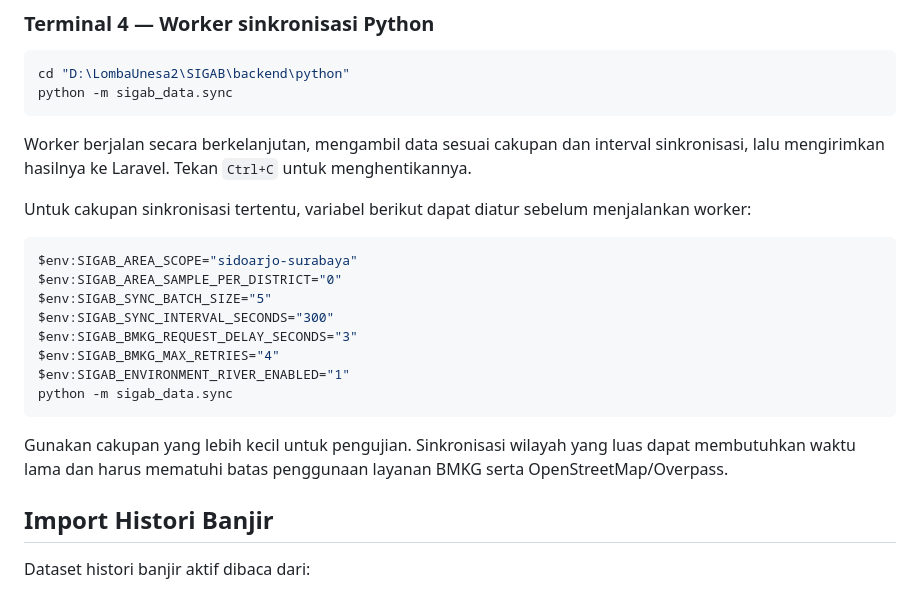
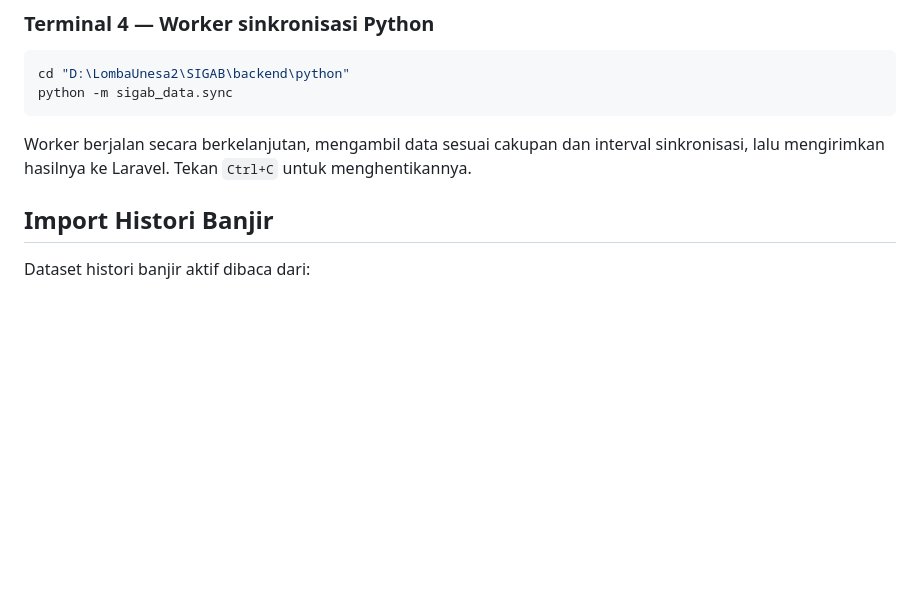
Before and after one commit to Ryan-Task/SIGAB, a Markdown page: README.md, the part around the change. Drawn GitHub-style; blank space fills up the shorter version.

Commit message:
fix: membenarkan readme

````diff
--- a/README.md
+++ b/README.md
@@ -247,24 +247,6 @@ Worker berjalan secara berkelanjutan, mengambil data sesuai cakupan dan
 interval sinkronisasi, lalu mengirimkan hasilnya ke Laravel. Tekan `Ctrl+C`
 untuk menghentikannya.
 
-Untuk cakupan sinkronisasi tertentu, variabel berikut dapat diatur sebelum
-menjalankan worker:
-
-```powershell
-$env:SIGAB_AREA_SCOPE="sidoarjo-surabaya"
-$env:SIGAB_AREA_SAMPLE_PER_DISTRICT="0"
-$env:SIGAB_SYNC_BATCH_SIZE="5"
-$env:SIGAB_SYNC_INTERVAL_SECONDS="300"
-$env:SIGAB_BMKG_REQUEST_DELAY_SECONDS="3"
-$env:SIGAB_BMKG_MAX_RETRIES="4"
-$env:SIGAB_ENVIRONMENT_RIVER_ENABLED="1"
-python -m sigab_data.sync
-```
-
-Gunakan cakupan yang lebih kecil untuk pengujian. Sinkronisasi wilayah yang
-luas dapat membutuhkan waktu lama dan harus mematuhi batas penggunaan layanan
-BMKG serta OpenStreetMap/Overpass.
-
 ## Import Histori Banjir
 
 Dataset histori banjir aktif dibaca dari:
````
